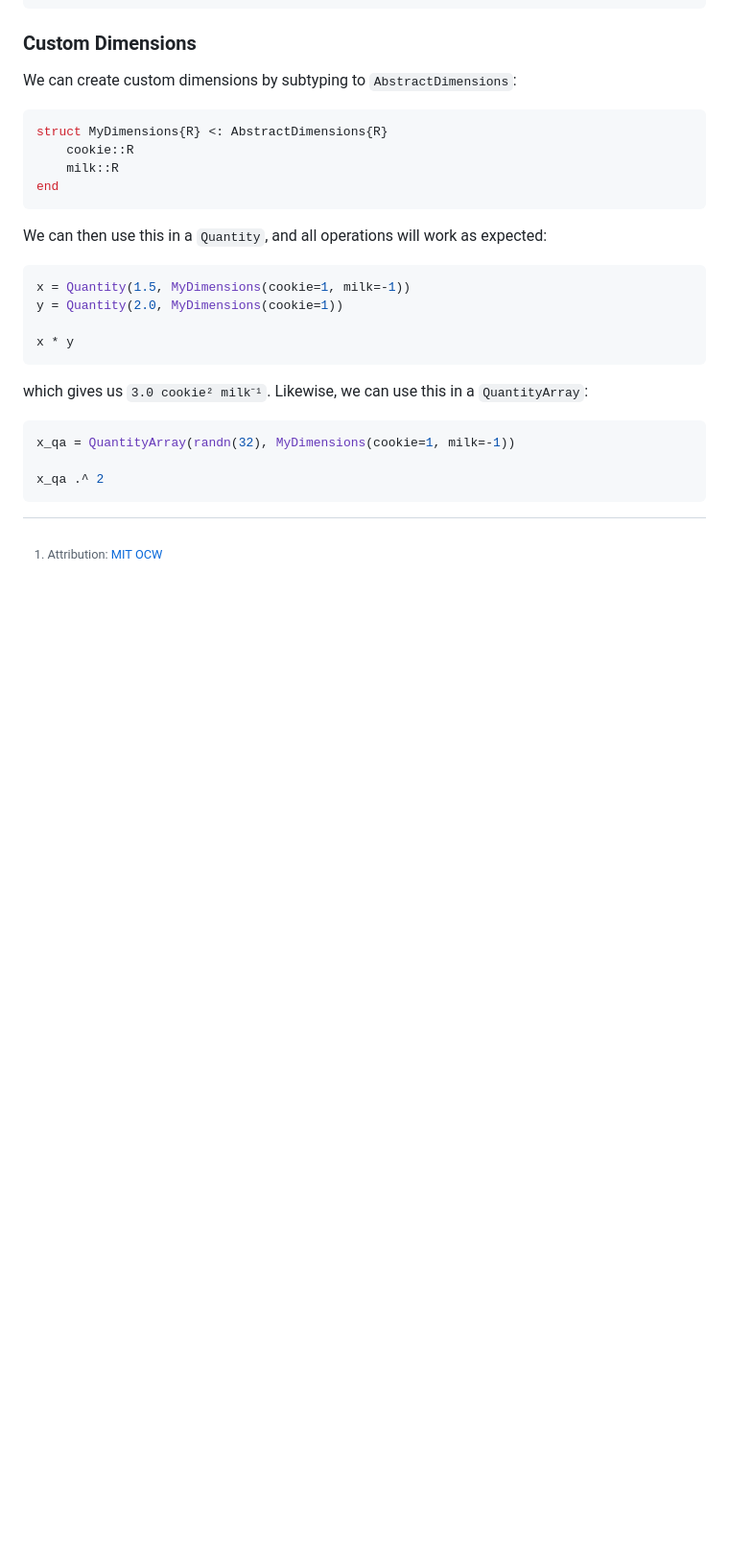
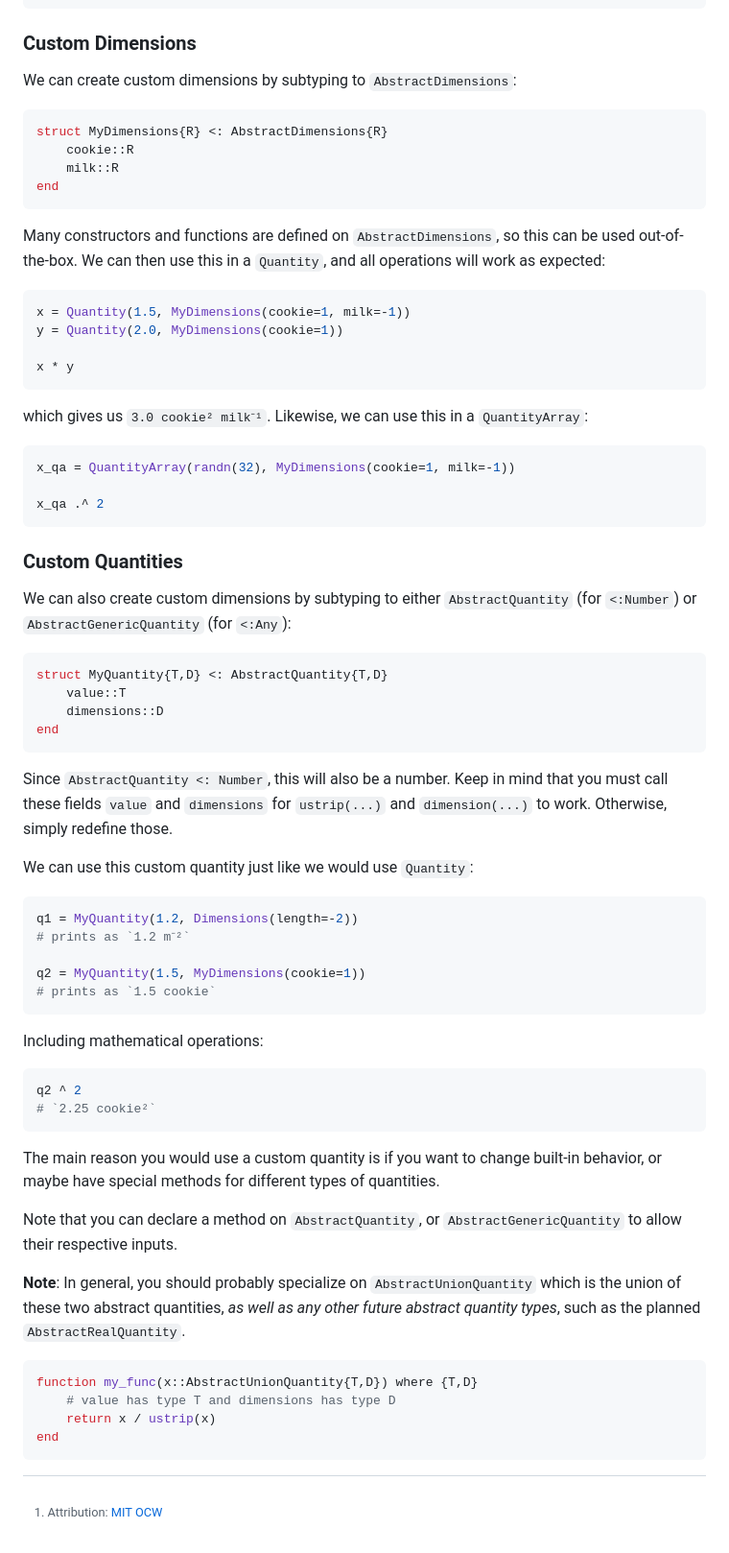
Before and after one commit to SymbolicML/DynamicQuantities.jl, a Markdown page: docs/src/examples.md, the part around the change. Shown: that part at 96% size. Drawn GitHub-style; blank space fills up the shorter version.

Commit message:
Example of custom quantity

````diff
--- a/docs/src/examples.md
+++ b/docs/src/examples.md
@@ -276,8 +276,9 @@ struct MyDimensions{R} <: AbstractDimensions{R}
 end
 ```
 
-We can then use this in a `Quantity`,
-and all operations will work as expected:
+Many constructors and functions are defined on `AbstractDimensions`,
+so this can be used out-of-the-box.
+We can then use this in a `Quantity`, and all operations will work as expected:
 
 ```julia
 x = Quantity(1.5, MyDimensions(cookie=1, milk=-1))
@@ -294,3 +295,57 @@ x_qa = QuantityArray(randn(32), MyDimensions(cookie=1, milk=-1))
 
 x_qa .^ 2
 ```
+
+### Custom Quantities
+
+We can also create custom dimensions by subtyping
+to either `AbstractQuantity` (for `<:Number`) or
+`AbstractGenericQuantity` (for `<:Any`):
+
+```julia
+struct MyQuantity{T,D} <: AbstractQuantity{T,D}
+    value::T
+    dimensions::D
+end
+```
+
+Since `AbstractQuantity <: Number`, this will also be a number.
+Keep in mind that you must call these fields `value` and `dimensions`
+for `ustrip(...)` and `dimension(...)` to work. Otherwise, simply
+redefine those.
+
+We can use this custom quantity just like we would use `Quantity`:
+
+```julia
+q1 = MyQuantity(1.2, Dimensions(length=-2))
+# prints as `1.2 m⁻²`
+
+q2 = MyQuantity(1.5, MyDimensions(cookie=1))
+# prints as `1.5 cookie`
+```
+
+Including mathematical operations:
+
+```julia
+q2 ^ 2
+# `2.25 cookie²`
+```
+
+The main reason you would use a custom quantity is if you want
+to change built-in behavior, or maybe have special methods for
+different types of quantities.
+
+Note that you can declare a method on `AbstractQuantity`, or
+`AbstractGenericQuantity` to allow their respective inputs.
+
+**Note**: In general, you should probably
+specialize on `AbstractUnionQuantity` which is
+the union of these two abstract quantities, _as well as any other future abstract quantity types_,
+such as the planned `AbstractRealQuantity`.
+
+```julia
+function my_func(x::AbstractUnionQuantity{T,D}) where {T,D}
+    # value has type T and dimensions has type D
+    return x / ustrip(x)
+end
+```
````
